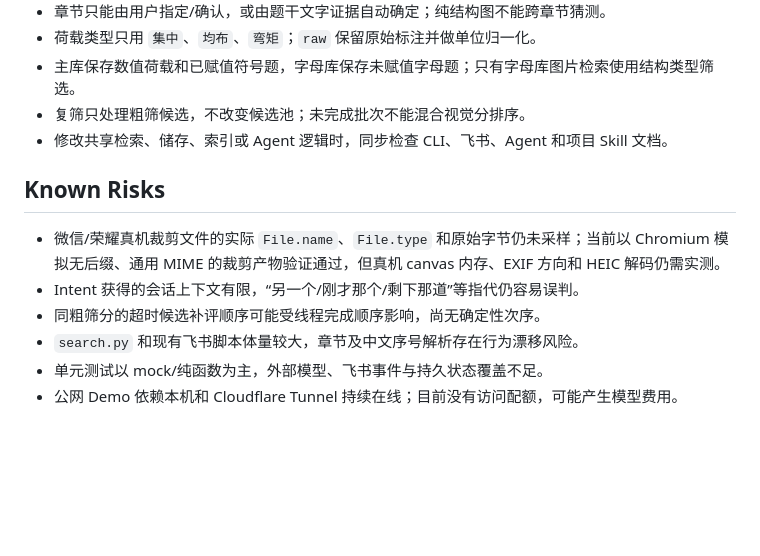
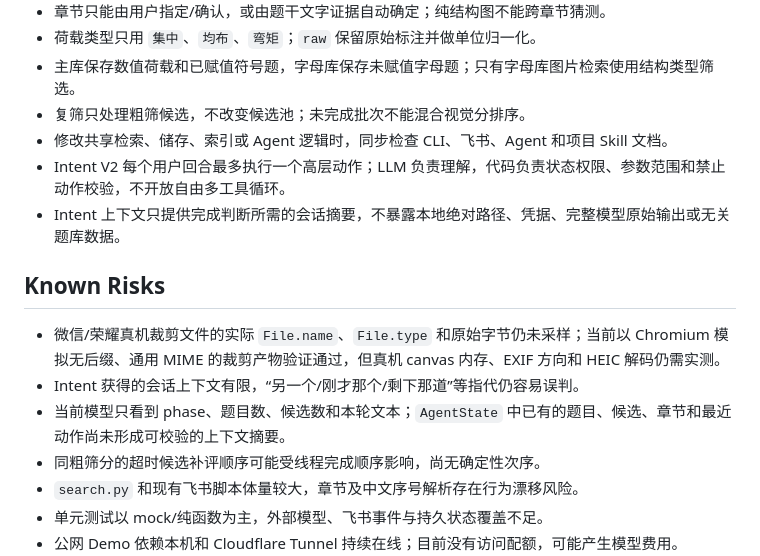
Before and after one commit to chai11w/structural-mechanics-ai-search, a Markdown page: .agents/project_memory.md, the part around one of its changes. GitHub-like rendering; blank space fills up the shorter version.

```diff
--- a/.agents/project_memory.md
+++ b/.agents/project_memory.md
@@ -50,11 +54,14 @@
 - 主库保存数值荷载和已赋值符号题，字母库保存未赋值字母题；只有字母库图片检索使用结构类型筛选。
 - 复筛只处理粗筛候选，不改变候选池；未完成批次不能混合视觉分排序。
 - 修改共享检索、储存、索引或 Agent 逻辑时，同步检查 CLI、飞书、Agent 和项目 Skill 文档。
+- Intent V2 每个用户回合最多执行一个高层动作；LLM 负责理解，代码负责状态权限、参数范围和禁止动作校验，不开放自由多工具循环。
+- Intent 上下文只提供完成判断所需的会话摘要，不暴露本地绝对路径、凭据、完整模型原始输出或无关题库数据。
 
 ## Known Risks
 
 - 微信/荣耀真机裁剪文件的实际 `File.name`、`File.type` 和原始字节仍未采样；当前以 Chromium 模拟无后缀、通用 MIME 的裁剪产物验证通过，但真机 canvas 内存、EXIF 方向和 HEIC 解码仍需实测。
 - Intent 获得的会话上下文有限，“另一个/刚才那个/剩下那道”等指代仍容易误判。
+- 当前模型只看到 phase、题目数、候选数和本轮文本；`AgentState` 中已有的题目、候选、章节和最近动作尚未形成可校验的上下文摘要。
 - 同粗筛分的超时候选补评顺序可能受线程完成顺序影响，尚无确定性次序。
 - `search.py` 和现有飞书脚本体量较大，章节及中文序号解析存在行为漂移风险。
 - 单元测试以 mock/纯函数为主，外部模型、飞书事件与持久状态覆盖不足。
```
Also changed, not shown: other parts of .agents/project_memory.md (+10 -5 lines), .agents/roadmap.md (added, +36 -0 lines).
